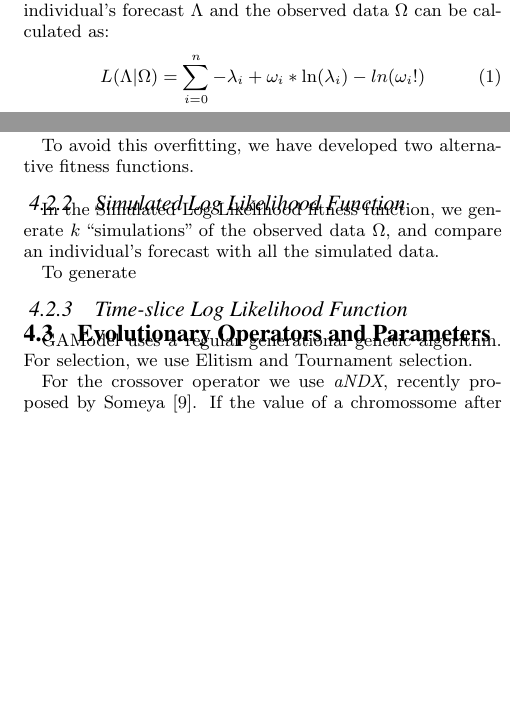
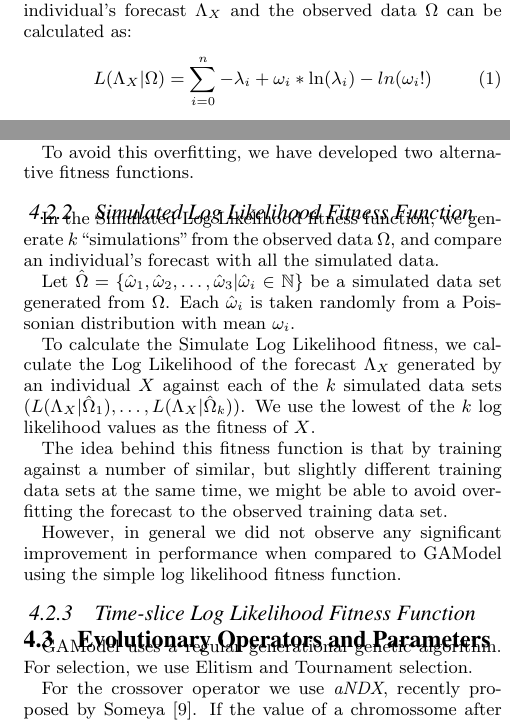
Before and after one commit to caranha/earthquake-models, a LaTeX paper (misc/GECCO/GECCO2014.tex): two parts of the columns of page 3 of 4, joined at a grey line, cut so that both start at the same text, the shorter picture padded with empty space. Compiled offline with pdfLaTeX.

Commit message:
Added Simulated Fitness description

```diff
--- a/misc/GECCO/GECCO2014.tex
+++ b/misc/GECCO/GECCO2014.tex
@@ -298,10 +298,11 @@ $x_i$ using Algorithm \ref{InversePoisson}.
 
 Let $\Omega = \{\omega_1, \omega_2, \dots, \omega_n | \omega_i \in
 \mathbb{N}\}$ be the observed earthquakes in the training data. The
-log likelihood between an individual's forecast $\Lambda$ and the
+log likelihood between an individual's forecast $\Lambda_X$ and the
 observed data $\Omega$ can be calculated as:
 \begin{equation}
-  L(\Lambda|\Omega) = \sum_{i=0}^n {-\lambda_i + \omega_i*\ln(\lambda_i)-ln(\omega_i!)}
+  L(\Lambda_X|\Omega) = \sum_{i=0}^n {-\lambda_i +
+    \omega_i*\ln(\lambda_i)-ln(\omega_i!)}
 \end{equation}
 There are two special cases that arise when any $\lambda_i = 0$. If
 $\lambda_i = 0$ and $\omega_i = 0$, then the value of the sum for that
@@ -320,18 +321,36 @@ seismocity of a larger period and a shorter one.
 To avoid this overfitting, we have developed two alternative fitness
 functions.
 
-\subsubsection{Simulated Log Likelihood Function}
+\subsubsection{Simulated Log Likelihood Fitness Function}
 
 In the Simulated Log Likelihood fitness function, we generate $k$
-``simulations'' of the observed data $\Omega$, and compare an
+``simulations'' from the observed data $\Omega$, and compare an
 individual's forecast with all the simulated data.
 
-To generate
+Let $\hat\Omega =
+\{\hat\omega_1,\hat\omega_2,\dots,\hat\omega_3
+|\hat\omega_i\in\mathbb{N}\}$ be a simulated data set generated from
+$\Omega$. Each $\hat\omega_i$ is taken randomly from a Poissonian
+distribution with mean $\omega_i$.
+
+To calculate the Simulate Log Likelihood fitness, we calculate the Log
+Likelihood of the forecast $\Lambda_X$ generated by an individual $X$
+against each of the $k$ simulated data sets
+($L(\Lambda_X|\hat\Omega_1), \dots, L(\Lambda_X|\hat\Omega_k)$). We
+use the lowest of the $k$ log likelihood values as the fitness of $X$.
+
+The idea behind this fitness function is that by training against a
+number of similar, but slightly different training data sets at the
+same time, we might be able to avoid overfitting the forecast to the
+observed training data set.
+
+However, in general we did not observe any significant improvement in
+performance when compared to GAModel using the simple log likelihood
+fitness function.
 
 %% TODO - if we have time/space, show these early testing results
 
-
-\subsubsection{Time-slice Log Likelihood Function}
+\subsubsection{Time-slice Log Likelihood Fitness Function}
 
 
 \subsection{Evolutionary Operators and Parameters}
```
Also changed, not shown: misc/GECCO/GECCO2014.tex (10 more changed lines).
